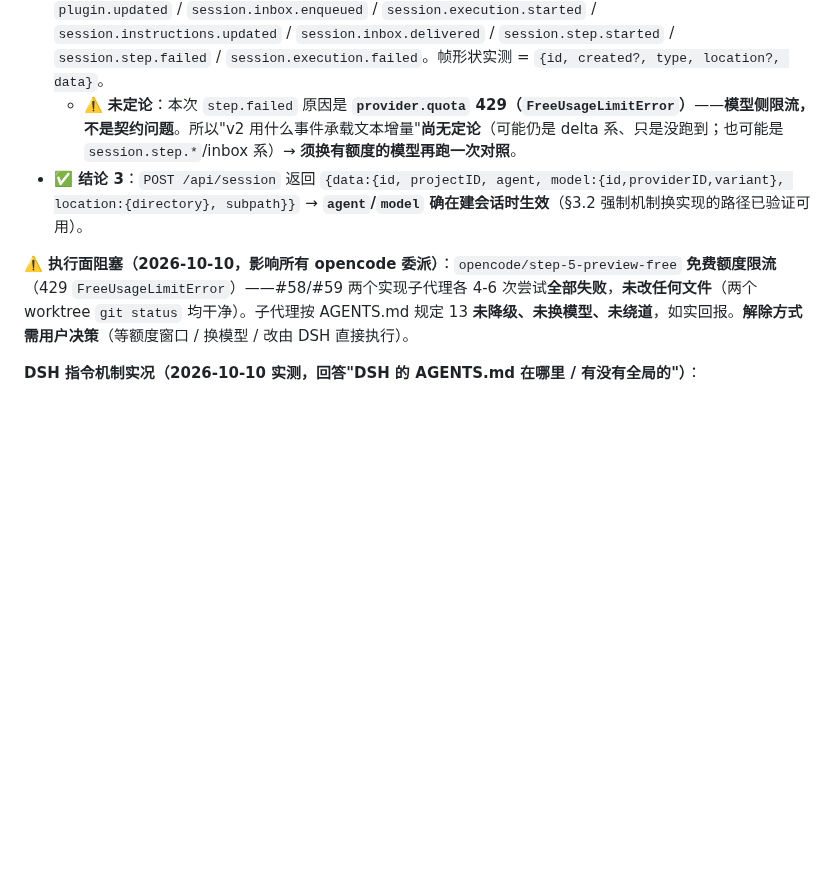
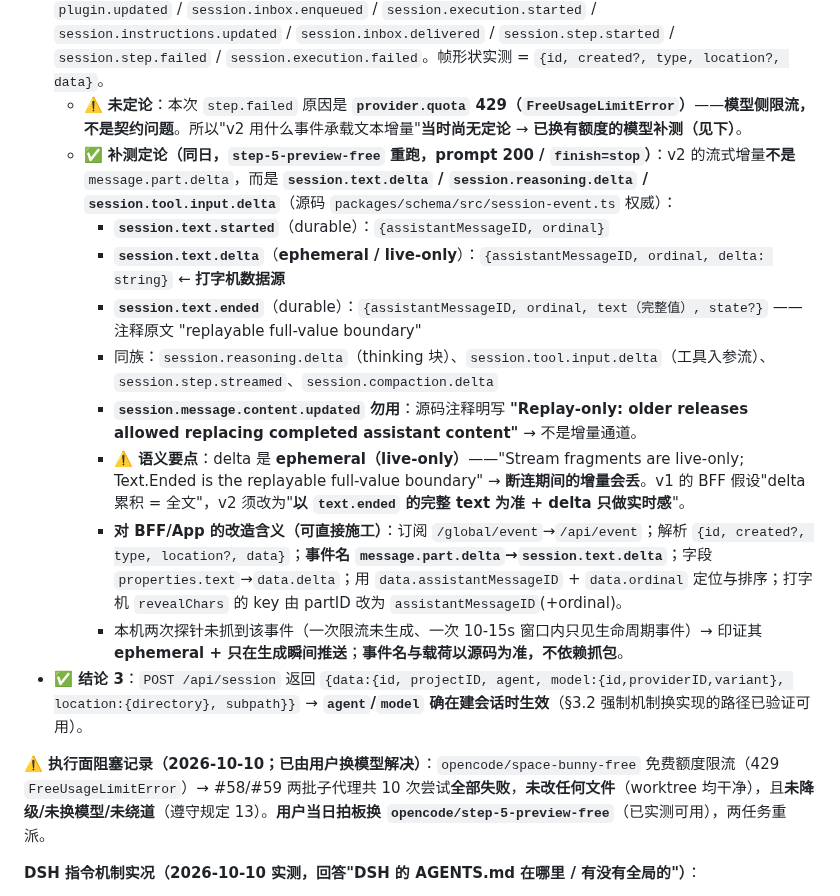
Before and after one commit to guraul/agent-mobile, a Markdown page: docs/pipeline/CHAT_COMPANION_BRIEF.md, the part around the change. Drawn GitHub-style; blank space fills up the shorter version.

Commit message:
docs(companion): 打字机契约定论——v2 增量事件为 session.text.delta（ephemeral）
- v2 流式：session.text.{started,delta,ended}；message.part.delta 仅存于 v1 兼容层
- 关键语义：delta 为 live-only，断连丢增量 -> 以 text.ended 完整 text 为准
- 施工清单：/api/event、帧 {id,created?,type,location?,data}、data.delta、
  assistantMessageID+ordinal 定位、revealChars key 改 assistantMessageID
- 同时更正上一版 BRIEF 中误把限流模型写成 step-5-preview-free 的笔误

```diff
--- a/docs/pipeline/CHAT_COMPANION_BRIEF.md
+++ b/docs/pipeline/CHAT_COMPANION_BRIEF.md
@@ -460,10 +460,19 @@ E0（只读探针，必须第一）
 - **模型引用形状（新契约）**：`{providerID, id}`——**不是 v1 的 `{providerID, modelID}`**（用 `modelID` → 400 `Missing key at ["model"]["id"]`）。
 - **✅ 结论 1**：`POST /api/session/{id}/prompt` **立即返回**（实测 **1066ms**，200 + `{data:{id…, type:"user", payload:{text}, delivery:"steer"}}`）→ **durable admit / 不阻塞 agent loop 语义成立**，与 v1 `prompt_async` 的"204 立即返回"**行为等价**（仅状态码与 body 不同）→ **BFF/App 不需要改成阻塞式**。
 - **✅ 结论 2（半）**：**`message.part.delta` 未出现在 v2 运行时事件流**。10s 采样全是结构化生命周期事件：`server.connected` / `project.updated` / `integration.updated` / `provider.updated` / `model.updated` / `agent.updated` / `command.updated` / `skill.updated` / `websearch.updated` / `reference.updated` / `plugin.updated` / `session.inbox.enqueued` / `session.execution.started` / `session.instructions.updated` / `session.inbox.delivered` / `session.step.started` / `session.step.failed` / `session.execution.failed`。帧形状实测 = `{id, created?, type, location?, data}`。
-  - ⚠️ **未定论**：本次 `step.failed` 原因是 **`provider.quota` 429（`FreeUsageLimitError`）**——**模型侧限流，不是契约问题**。所以"v2 用什么事件承载文本增量"**尚无定论**（可能仍是 delta 系、只是没跑到；也可能是 `session.step.*`/inbox 系）→ **须换有额度的模型再跑一次对照**。
+  - ⚠️ **未定论**：本次 `step.failed` 原因是 **`provider.quota` 429（`FreeUsageLimitError`）**——**模型侧限流，不是契约问题**。所以"v2 用什么事件承载文本增量"**当时尚无定论** → **已换有额度的模型补测（见下）**。
+  - ✅ **补测定论（同日，`step-5-preview-free` 重跑，prompt 200 / `finish=stop`）**：v2 的流式增量**不是** `message.part.delta`，而是 **`session.text.delta` / `session.reasoning.delta` / `session.tool.input.delta`**（源码 `packages/schema/src/session-event.ts` 权威）：
+    - **`session.text.started`**（durable）：`{assistantMessageID, ordinal}`
+    - **`session.text.delta`**（**ephemeral / live-only**）：`{assistantMessageID, ordinal, delta: string}` ← **打字机数据源**
+    - **`session.text.ended`**（durable）：`{assistantMessageID, ordinal, text（完整值）, state?}` —— 注释原文 "replayable full-value boundary"
+    - 同族：`session.reasoning.delta`（thinking 块）、`session.tool.input.delta`（工具入参流）、`session.step.streamed`、`session.compaction.delta`
+    - **`session.message.content.updated` 勿用**：源码注释明写 **"Replay-only: older releases allowed replacing completed assistant content"** → 不是增量通道。
+    - **⚠️ 语义要点**：delta 是 **ephemeral（live-only）**——"Stream fragments are live-only; Text.Ended is the replayable full-value boundary" → **断连期间的增量会丢**。v1 的 BFF 假设"delta 累积 = 全文"，v2 须改为"**以 `text.ended` 的完整 text 为准 + delta 只做实时感**"。
+    - **对 BFF/App 的改造含义（可直接施工）**：订阅 `/global/event`→`/api/event`；解析 `{id, created?, type, location?, data}`；**事件名 `message.part.delta`→`session.text.delta`**；字段 `properties.text`→`data.delta`；用 `data.assistantMessageID` + `data.ordinal` 定位与排序；打字机 `revealChars` 的 key 由 partID 改为 `assistantMessageID`(+ordinal)。
+    - 本机两次探针未抓到该事件（一次限流未生成、一次 10-15s 窗口内只见生命周期事件）→ 印证其 **ephemeral + 只在生成瞬间推送**；**事件名与载荷以源码为准，不依赖抓包**。
 - **✅ 结论 3**：`POST /api/session` 返回 `{data:{id, projectID, agent, model:{id,providerID,variant}, location:{directory}, subpath}}` → **`agent`/`model` 确在建会话时生效**（§3.2 强制机制换实现的路径已验证可用）。
 
-**⚠️ 执行面阻塞（2026-10-10，影响所有 opencode 委派）**：`opencode/step-5-preview-free` **免费额度限流**（429 `FreeUsageLimitError`）——#58/#59 两个实现子代理各 4-6 次尝试**全部失败**，**未改任何文件**（两个 worktree `git status` 均干净）。子代理按 AGENTS.md 规定 13 **未降级、未换模型、未绕道**，如实回报。**解除方式需用户决策**（等额度窗口 / 换模型 / 改由 DSH 直接执行）。
+**⚠️ 执行面阻塞记录（2026-10-10；已由用户换模型解决）**：`opencode/space-bunny-free` 免费额度限流（429 `FreeUsageLimitError`）→ #58/#59 两批子代理共 10 次尝试**全部失败**，**未改任何文件**（worktree 均干净），且**未降级/未换模型/未绕道**（遵守规定 13）。**用户当日拍板换 `opencode/step-5-preview-free`**（已实测可用），两任务重派。
 
 **DSH 指令机制实况（2026-10-10 实测，回答"DSH 的 AGENTS.md 在哪里 / 有没有全局的"）**：
 
```
